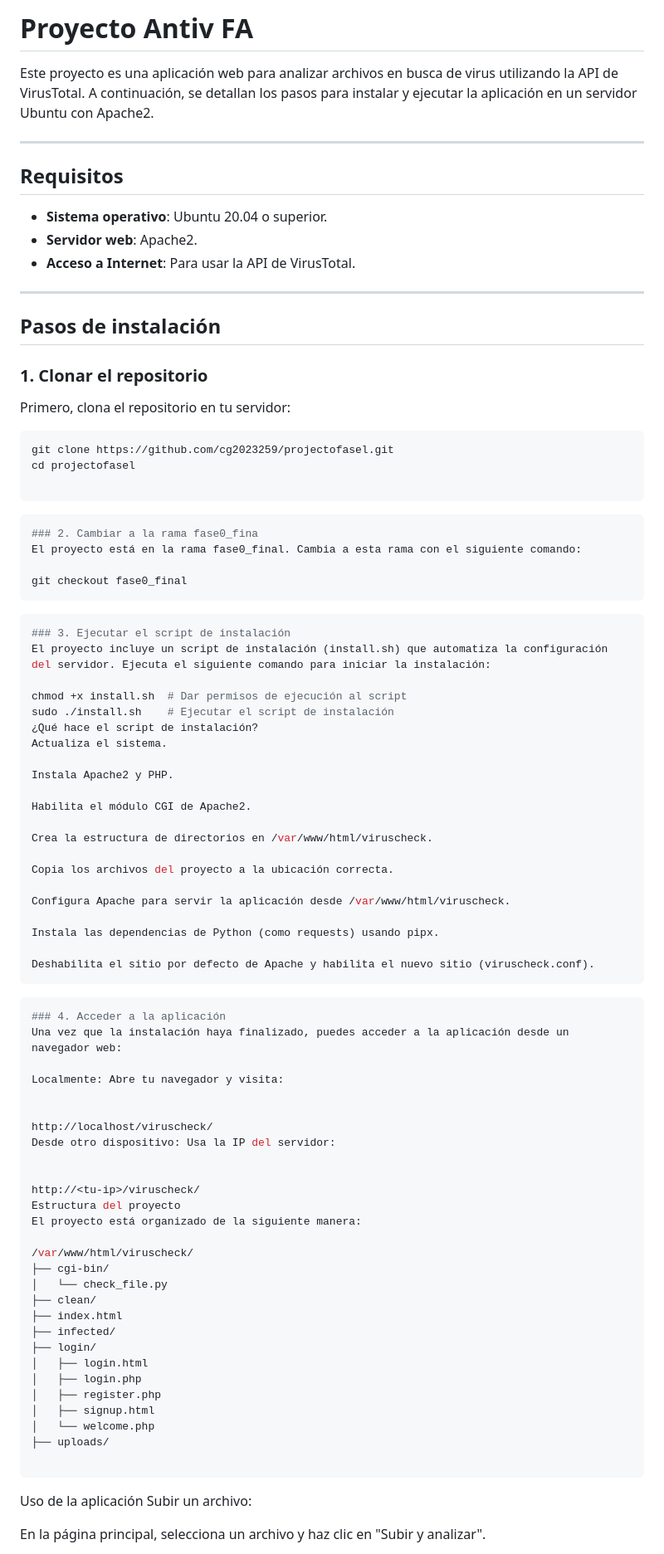
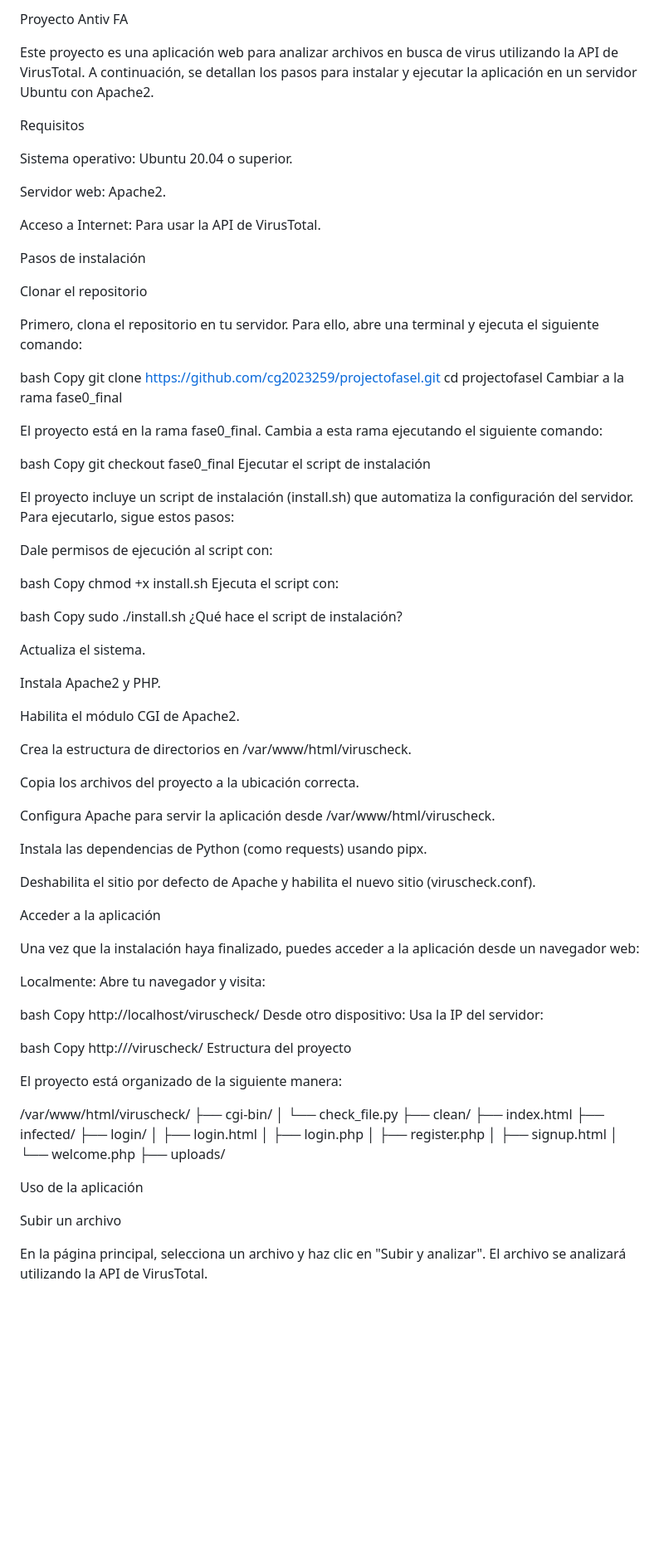
Before and after one commit to cg2023269/projectofase1, a Markdown page: README.md, the part around the change printed below. Shown: that part at 83% size. Drawn GitHub-style; blank space fills up the shorter version.

````diff
--- a/README.md
+++ b/README.md
@@ -1,43 +1,48 @@
-# Proyecto Antiv FA
+Proyecto Antiv FA
 
 Este proyecto es una aplicación web para analizar archivos en busca de virus utilizando la API de VirusTotal. A continuación, se detallan los pasos para instalar y ejecutar la aplicación en un servidor Ubuntu con Apache2.
 
----
+Requisitos
 
-## Requisitos
+Sistema operativo: Ubuntu 20.04 o superior.
 
-- **Sistema operativo**: Ubuntu 20.04 o superior.
-- **Servidor web**: Apache2.
-- **Acceso a Internet**: Para usar la API de VirusTotal.
+Servidor web: Apache2.
 
----
+Acceso a Internet: Para usar la API de VirusTotal.
 
-## Pasos de instalación
+Pasos de instalación
 
-### 1. Clonar el repositorio
+Clonar el repositorio
 
-Primero, clona el repositorio en tu servidor:
+Primero, clona el repositorio en tu servidor. Para ello, abre una terminal y ejecuta el siguiente comando:
 
-```bash
+bash
+Copy
 git clone https://github.com/cg2023259/projectofasel.git
 cd projectofasel
+Cambiar a la rama fase0_final
 
-```
+El proyecto está en la rama fase0_final. Cambia a esta rama ejecutando el siguiente comando:
 
-```bash
-### 2. Cambiar a la rama fase0_fina
-El proyecto está en la rama fase0_final. Cambia a esta rama con el siguiente comando:
+bash
+Copy
+git checkout fase0_final
+Ejecutar el script de instalación
 
-git checkout fase0_final
-```
+El proyecto incluye un script de instalación (install.sh) que automatiza la configuración del servidor. Para ejecutarlo, sigue estos pasos:
 
-```bash
-### 3. Ejecutar el script de instalación
-El proyecto incluye un script de instalación (install.sh) que automatiza la configuración del servidor. Ejecuta el siguiente comando para iniciar la instalación:
+Dale permisos de ejecución al script con:
 
-chmod +x install.sh  # Dar permisos de ejecución al script
-sudo ./install.sh    # Ejecutar el script de instalación
+bash
+Copy
+chmod +x install.sh
+Ejecuta el script con:
+
+bash
+Copy
+sudo ./install.sh
 ¿Qué hace el script de instalación?
+
 Actualiza el sistema.
 
 Instala Apache2 y PHP.
@@ -53,41 +58,42 @@ Configura Apache para servir la aplicación desde /var/www/html/viruscheck.
 Instala las dependencias de Python (como requests) usando pipx.
 
 Deshabilita el sitio por defecto de Apache y habilita el nuevo sitio (viruscheck.conf).
-```
 
-```bash
-### 4. Acceder a la aplicación
+Acceder a la aplicación
+
 Una vez que la instalación haya finalizado, puedes acceder a la aplicación desde un navegador web:
 
 Localmente: Abre tu navegador y visita:
 
-
+bash
+Copy
 http://localhost/viruscheck/
 Desde otro dispositivo: Usa la IP del servidor:
 
-
+bash
+Copy
 http://<tu-ip>/viruscheck/
 Estructura del proyecto
+
 El proyecto está organizado de la siguiente manera:
 
 /var/www/html/viruscheck/
 ├── cgi-bin/
-│   └── check_file.py
+│ └── check_file.py
 ├── clean/
 ├── index.html
 ├── infected/
 ├── login/
-│   ├── login.html
-│   ├── login.php
-│   ├── register.php
-│   ├── signup.html
-│   └── welcome.php
+│ ├── login.html
+│ ├── login.php
+│ ├── register.php
+│ ├── signup.html
+│ └── welcome.php
 ├── uploads/
 
-```
+Uso de la aplicación
 
-Uso de la aplicación
-Subir un archivo:
+Subir un archivo
 
-En la página principal, selecciona un archivo y haz clic en "Subir y analizar".
+En la página principal, selecciona un archivo y haz clic en "Subir y analizar". El archivo se analizará utilizando la API de VirusTotal.
 
````
Also changed, not shown: other parts of README.md (+12 -8 lines).
